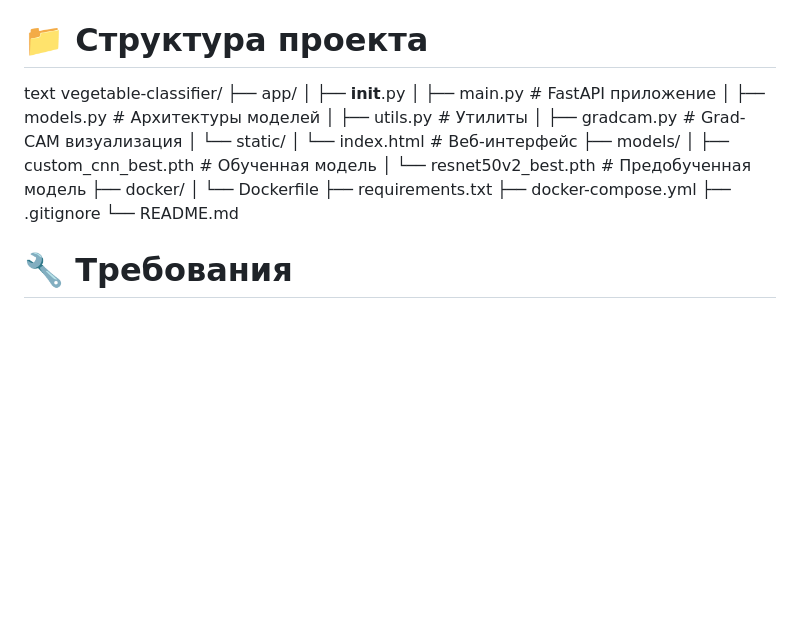
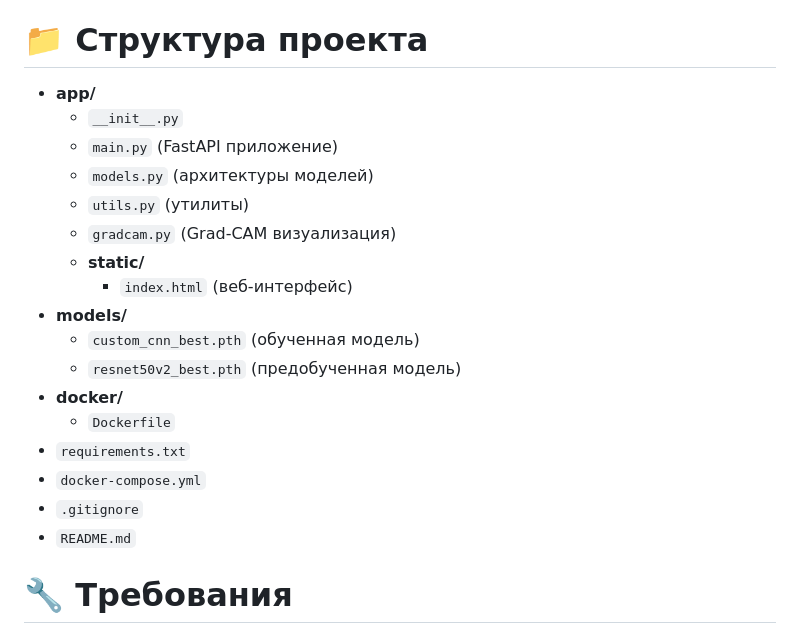
Before and after one commit to dkarabarin/Vegetable-Classification-System, a Markdown page: README.md, the part around the change. GitHub-like rendering; blank space fills up the shorter version.

```diff
--- a/README.md
+++ b/README.md
@@ -134,25 +134,24 @@ docker-compose up -d
 docker-compose down
 
 # 📁 Структура проекта
-text
-vegetable-classifier/
-├── app/
-│   ├── __init__.py
-│   ├── main.py              # FastAPI приложение
-│   ├── models.py            # Архитектуры моделей
-│   ├── utils.py             # Утилиты
-│   ├── gradcam.py           # Grad-CAM визуализация
-│   └── static/
-│       └── index.html       # Веб-интерфейс
-├── models/
-│   ├── custom_cnn_best.pth  # Обученная модель
-│   └── resnet50v2_best.pth  # Предобученная модель
-├── docker/
-│   └── Dockerfile
-├── requirements.txt
-├── docker-compose.yml
-├── .gitignore
-└── README.md
+
+- **app/**
+  - `__init__.py`
+  - `main.py` (FastAPI приложение)
+  - `models.py` (архитектуры моделей)
+  - `utils.py` (утилиты)
+  - `gradcam.py` (Grad-CAM визуализация)
+  - **static/**
+    - `index.html` (веб-интерфейс)
+- **models/**
+  - `custom_cnn_best.pth` (обученная модель)
+  - `resnet50v2_best.pth` (предобученная модель)
+- **docker/**
+  - `Dockerfile`
+- `requirements.txt`
+- `docker-compose.yml`
+- `.gitignore`
+- `README.md`
 
 # 🔧 Требования
 Python 3.9+
```
